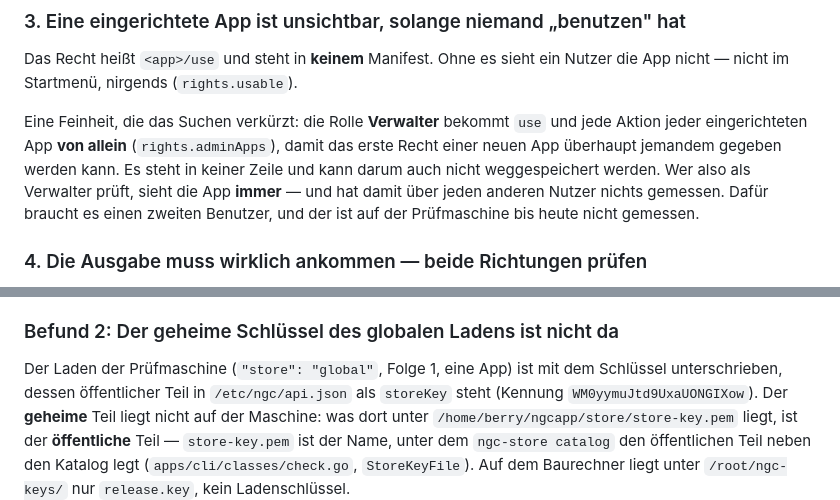
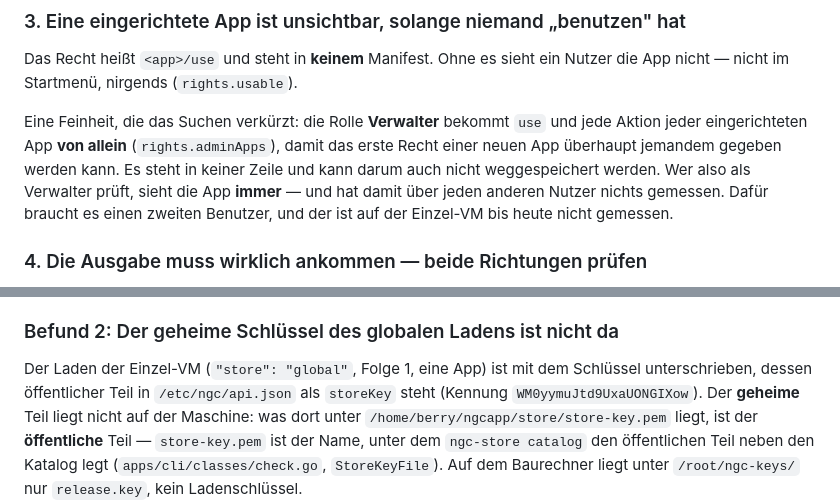
Before and after one commit to sorglos-it/nextgencloud, a Markdown page: docs/app-weg.md, 2 parts joined by grey strips. GitHub-like rendering.

```diff
--- a/docs/app-weg.md
+++ b/docs/app-weg.md
@@ -468,7 +508,7 @@ jeder eingerichteten App **von allein** (`rights.adminApps`), damit das erste Re
 App überhaupt jemandem gegeben werden kann. Es steht in keiner Zeile und kann darum auch nicht
 weggespeichert werden. Wer also als Verwalter prüft, sieht die App **immer** — und hat damit
 über jeden anderen Nutzer nichts gemessen. Dafür braucht es einen zweiten Benutzer, und der ist
-auf der Prüfmaschine bis heute nicht gemessen.
+auf der Einzel-VM bis heute nicht gemessen.
 
 ### 4. Die Ausgabe muss wirklich ankommen — beide Richtungen prüfen
 
@@ -550,7 +590,7 @@ direkt, nicht über diesen Befehl. **Der Befehl ist weiterhin nie gelaufen.**
 
 ### Befund 2: Der geheime Schlüssel des globalen Ladens ist nicht da
 
-Der Laden der Prüfmaschine (`"store": "global"`, Folge 1, eine App) ist mit dem Schlüssel
+Der Laden der Einzel-VM (`"store": "global"`, Folge 1, eine App) ist mit dem Schlüssel
 unterschrieben, dessen öffentlicher Teil in `/etc/ngc/api.json` als `storeKey` steht
 (Kennung `WM0yymuJtd9UxaUONGIXow`). Der **geheime** Teil liegt nicht auf der Maschine: was
 dort unter `/home/berry/ngcapp/store/store-key.pem` liegt, ist der **öffentliche** Teil —
```
Also changed, not shown: other parts of docs/app-weg.md (+53 -13 lines).
